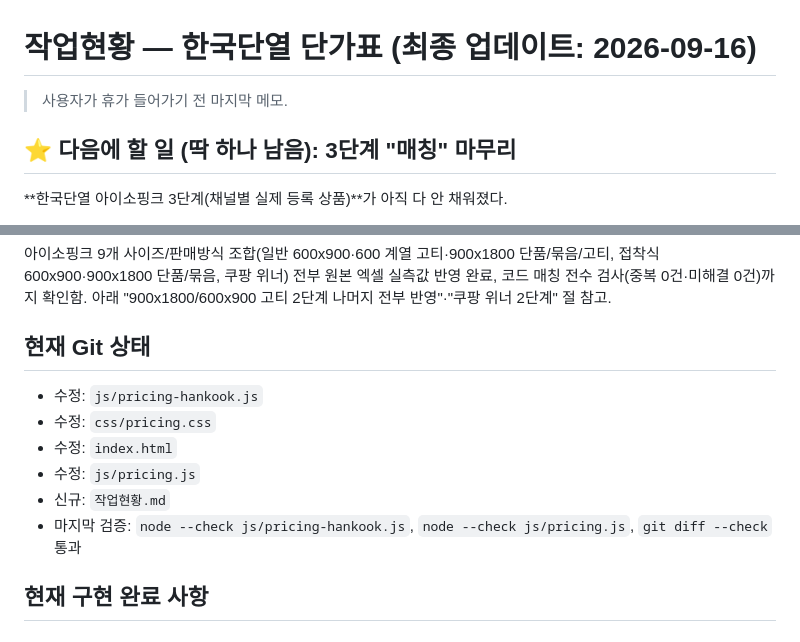
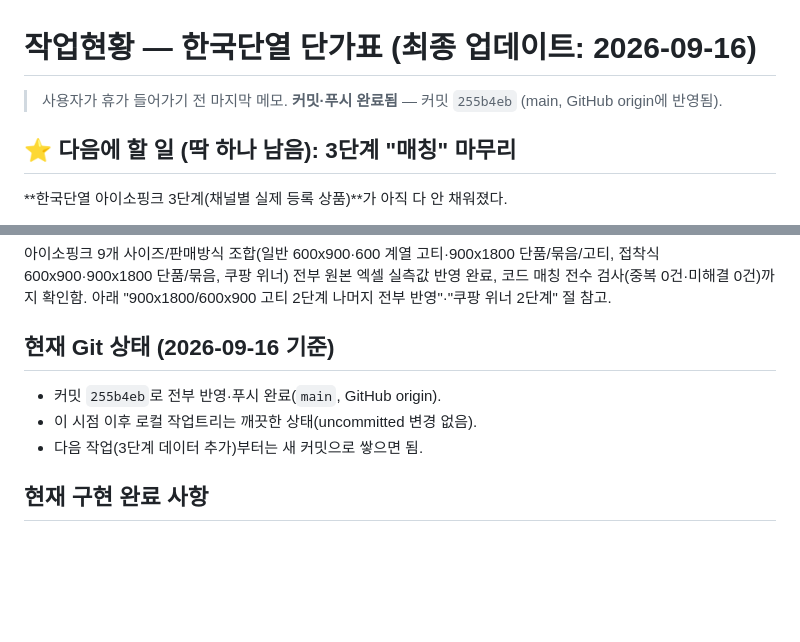
Before and after one commit to enorangekid/energuard-system, a Markdown page: 작업현황.md, 2 parts joined by grey strips. GitHub-like rendering; blank space fills up the shorter version.

Commit message:
작업현황.md: 휴가 전 인수인계 메모 정리(3단계 남은 작업 상단에 강조)
Co-Authored-By: Claude Sonnet 5 <noreply@anthropic.com>

```diff
--- a/작업현황.md
+++ b/작업현황.md
@@ -1,6 +1,6 @@
 # 작업현황 — 한국단열 단가표 (최종 업데이트: 2026-09-16)
 
-> 사용자가 휴가 들어가기 전 마지막 메모.
+> 사용자가 휴가 들어가기 전 마지막 메모. **커밋·푸시 완료됨** — 커밋 `255b4eb` (main, GitHub origin에 반영됨).
 
 ## ⭐ 다음에 할 일 (딱 하나 남음): 3단계 "매칭" 마무리
 
@@ -18,14 +18,11 @@
 
 아이소핑크 9개 사이즈/판매방식 조합(일반 600x900·600 계열 고티·900x1800 단품/묶음/고티, 접착식 600x900·900x1800 단품/묶음, 쿠팡 위너) 전부 원본 엑셀 실측값 반영 완료, 코드 매칭 전수 검사(중복 0건·미해결 0건)까지 확인함. 아래 "900x1800/600x900 고티 2단계 나머지 전부 반영"·"쿠팡 위너 2단계" 절 참고.
 
-## 현재 Git 상태
+## 현재 Git 상태 (2026-09-16 기준)
 
-- 수정: `js/pricing-hankook.js`
-- 수정: `css/pricing.css`
-- 수정: `index.html`
-- 수정: `js/pricing.js`
-- 신규: `작업현황.md`
-- 마지막 검증: `node --check js/pricing-hankook.js`, `node --check js/pricing.js`, `git diff --check` 통과
+- 커밋 `255b4eb`로 전부 반영·푸시 완료(`main`, GitHub origin).
+- 이 시점 이후 로컬 작업트리는 깨끗한 상태(uncommitted 변경 없음).
+- 다음 작업(3단계 데이터 추가)부터는 새 커밋으로 쌓으면 됨.
 
 ## 현재 구현 완료 사항
 
```
